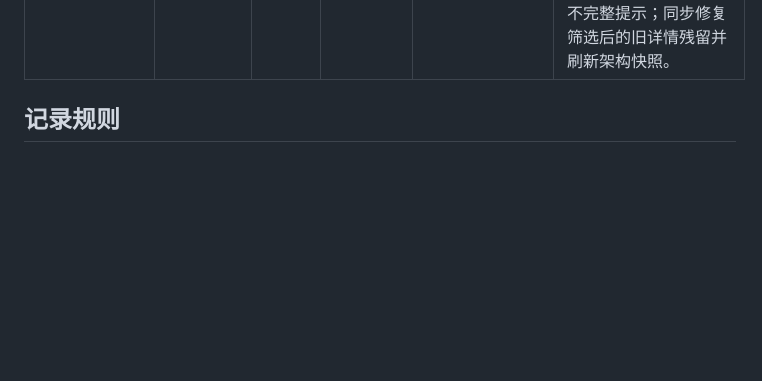
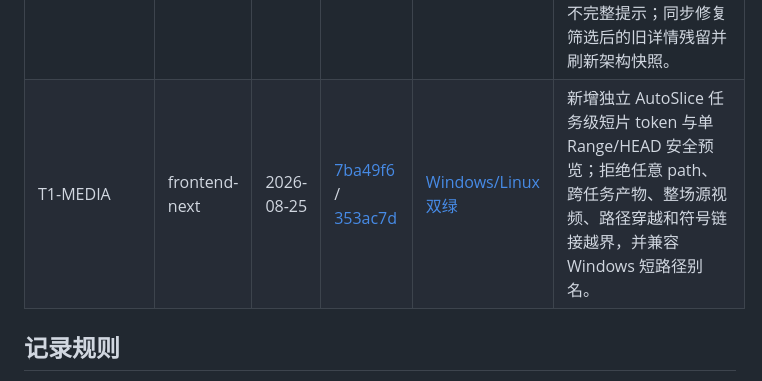
Before and after one commit to YRMDLG/AutoSlice, a Markdown page: docs/action-ledger.md, the part around the change. Rendered like a GitHub page; blank space fills up the shorter version.

Commit message:
docs(plan): close T1-MEDIA and queue T1-LINK

```diff
--- a/docs/action-ledger.md
+++ b/docs/action-ledger.md
@@ -47,6 +47,7 @@
 | T1-CONTRACT | frontend-next | 2026-08-25 | [82bcd44](../commit/82bcd4442934807a371957b47e9010afe606aeda) | [Windows/Linux 双绿](https://github.com/YRMDLG/AutoSlice/actions/runs/32786119265) | 新增独立只读时间轴契约与 serializer，显式表达稳定 ID、数值时间、来源/原因和 complete/truncated；覆盖旧数据、异常数据、重复 ID、敏感路径和超长数据。 |
 | T1-API | frontend-next | 2026-08-25 | [00cf7b9](../commit/00cf7b9bfd94fe04b2bed1a7929cbe7d56ba8496) | [Windows/Linux 双绿](https://github.com/YRMDLG/AutoSlice/actions/runs/32790207286) | 新增任务级只读时间轴接口，读取登记的切片与候选产物，接入 video_duration 和完整性字段，并拒绝任意路径、跨任务产物与符号链接越界读取。 |
 | T1-UI | frontend-next | 2026-08-25 | [4c349b5](../commit/4c349b5a3c36195f6dcabe6b2ec77068a78218de) | [Windows/Linux 双绿](https://github.com/YRMDLG/AutoSlice/actions/runs/32793084340) | 接入独立只读时间轴，展示整场刻度、最终切片、边缘候选、筛选、详情和 complete/truncated 不完整提示；同步修复筛选后的旧详情残留并刷新架构快照。 |
+| T1-MEDIA | frontend-next | 2026-08-25 | [7ba49f6](../commit/7ba49f6b2c904f444aca026c6aa9a862c693ed6) / [353ac7d](../commit/353ac7d501f8484f00b4408f37f57a7901dc576b) | [Windows/Linux 双绿](https://github.com/YRMDLG/AutoSlice/actions/runs/32799480104) | 新增独立 AutoSlice 任务级短片 token 与单 Range/HEAD 安全预览；拒绝任意 path、跨任务产物、整场源视频、路径穿越和符号链接越界，并兼容 Windows 短路径别名。 |
 
 ## 记录规则
 
```
Also changed, not shown: ACTIVE_PLAN.md (+4 -3 lines).
